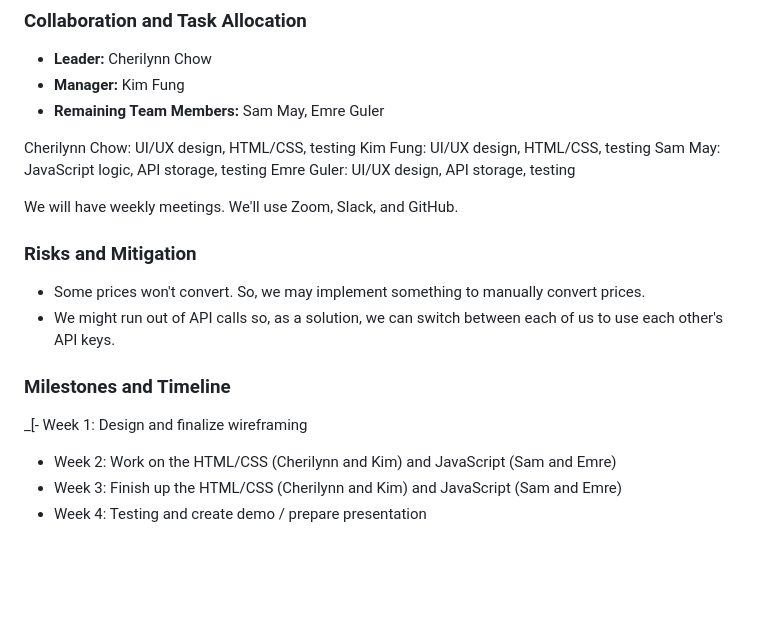
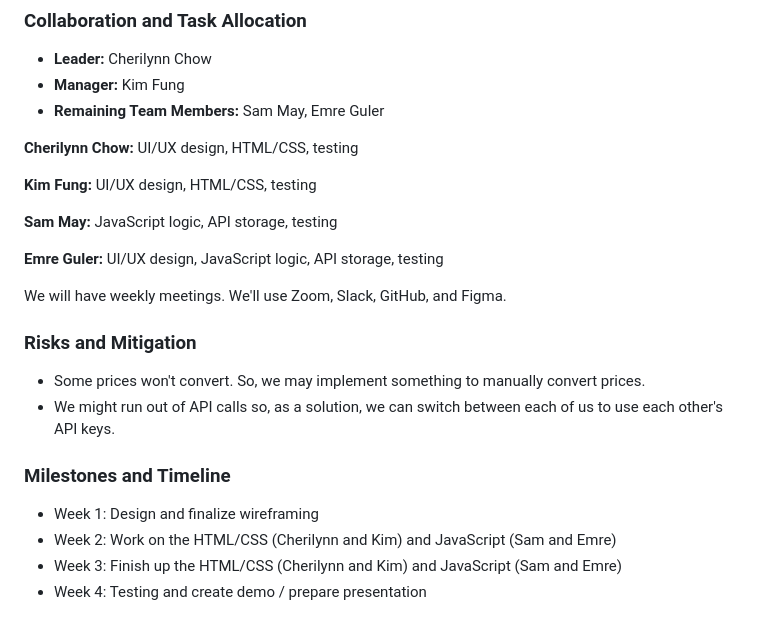
Before and after one commit to mreguler/currency-converter, a Markdown page: README.md, the part around the change. Drawn GitHub-style; blank space fills up the shorter version.

```diff
--- a/README.md
+++ b/README.md
@@ -84,12 +84,15 @@ API: We will use this to provide real-time exchange rates for conversions.
 - **Manager:** Kim Fung
 - **Remaining Team Members:** Sam May, Emre Guler
 
-Cherilynn Chow: UI/UX design, HTML/CSS, testing
-Kim Fung: UI/UX design, HTML/CSS, testing
-Sam May: JavaScript logic, API storage, testing
-Emre Guler: UI/UX design, API storage, testing
+**Cherilynn Chow:** UI/UX design, HTML/CSS, testing
 
-We will have weekly meetings. We'll use Zoom, Slack, and GitHub.
+**Kim Fung:** UI/UX design, HTML/CSS, testing
+
+**Sam May:** JavaScript logic, API storage, testing
+
+**Emre Guler:** UI/UX design, JavaScript logic, API storage, testing
+
+We will have weekly meetings. We'll use Zoom, Slack, GitHub, and Figma.
 
 ### Risks and Mitigation
 - Some prices won't convert. So, we may implement something to manually convert prices.
@@ -97,7 +100,7 @@ We will have weekly meetings. We'll use Zoom, Slack, and GitHub.
 
 ### Milestones and Timeline
 
-_[- Week 1: Design and finalize wireframing
+- Week 1: Design and finalize wireframing
 - Week 2: Work on the HTML/CSS (Cherilynn and Kim) and JavaScript (Sam and Emre)
 - Week 3: Finish up the HTML/CSS (Cherilynn and Kim) and JavaScript (Sam and Emre)
 - Week 4: Testing and create demo / prepare presentation
```
